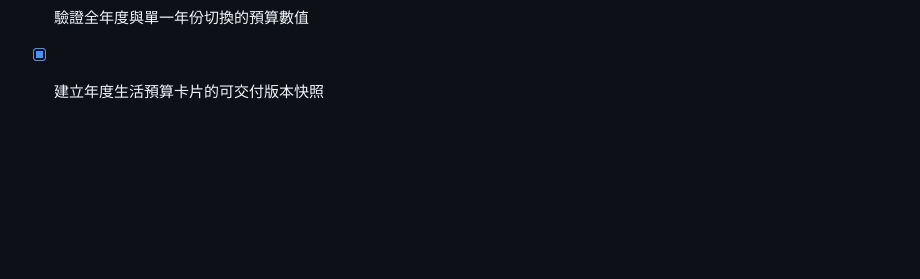
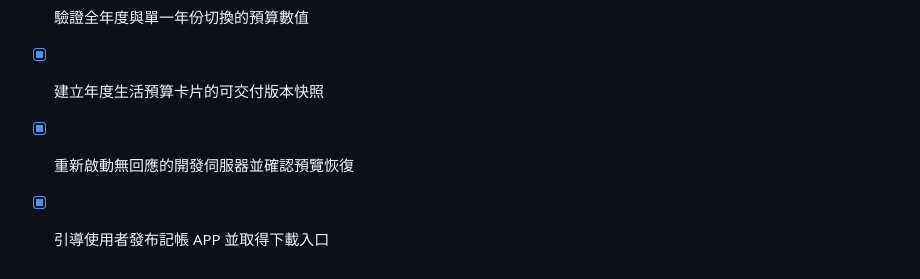
Before and after one commit to zxc9487123-glitch/Gu, a Markdown page: todo.md, the part around the change. Rendered like a GitHub page; blank space fills up the shorter version.

Commit message:
Checkpoint: 已確認記帳 APP 有可發布的穩定版本，並完成下載入口操作指引：使用者可透過管理介面右上方的「Publish」建立安裝檔。

```diff
--- a/todo.md
+++ b/todo.md
@@ -79,3 +79,5 @@
 - [x] 單一年份模式保留生活金額與月預算卡片
 - [x] 驗證全年度與單一年份切換的預算數值
 - [x] 建立年度生活預算卡片的可交付版本快照
+- [x] 重新啟動無回應的開發伺服器並確認預覽恢復
+- [x] 引導使用者發布記帳 APP 並取得下載入口
```
